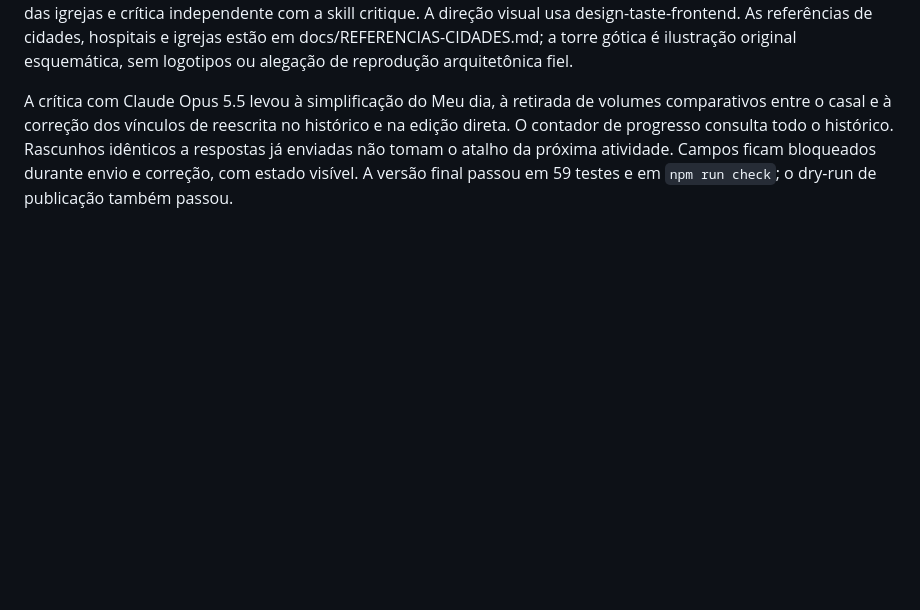
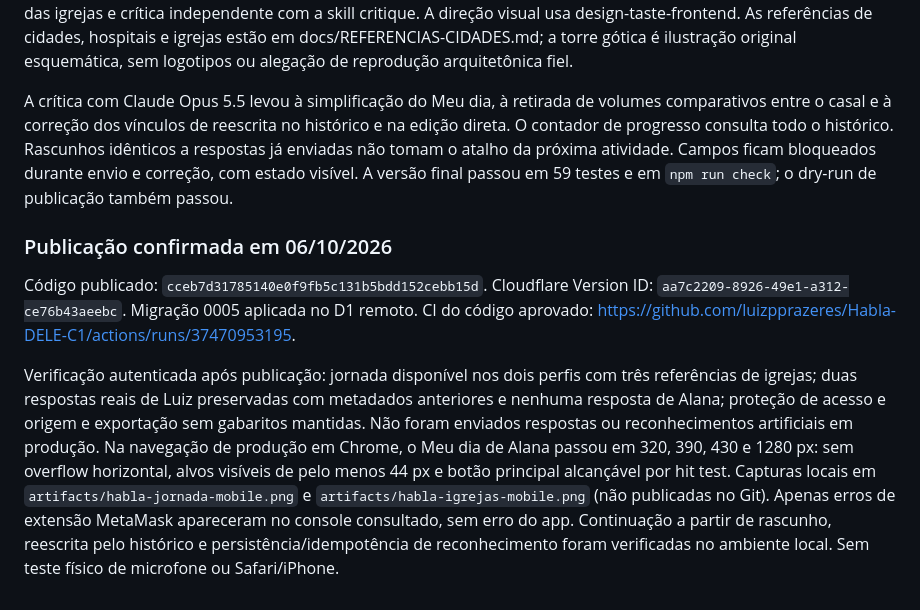
Before and after one commit to luizpprazeres/Habla-DELE-C1, a Markdown page: VALIDACAO.md, the part around the change. Drawn GitHub-style; blank space fills up the shorter version.

Commit message:
Record journey deployment and production verification

```diff
--- a/VALIDACAO.md
+++ b/VALIDACAO.md
@@ -41,3 +41,9 @@ Foram adicionados tratamento de armazenamento indisponível, proteção de naveg
 Os terminais Claude Code usaram Opus 5.5, confirmado nos resultados de modelo, para backend, design, polimento das igrejas e crítica independente com a skill critique. A direção visual usa design-taste-frontend. As referências de cidades, hospitais e igrejas estão em docs/REFERENCIAS-CIDADES.md; a torre gótica é ilustração original esquemática, sem logotipos ou alegação de reprodução arquitetônica fiel.
 
 A crítica com Claude Opus 5.5 levou à simplificação do Meu dia, à retirada de volumes comparativos entre o casal e à correção dos vínculos de reescrita no histórico e na edição direta. O contador de progresso consulta todo o histórico. Rascunhos idênticos a respostas já enviadas não tomam o atalho da próxima atividade. Campos ficam bloqueados durante envio e correção, com estado visível. A versão final passou em 59 testes e em `npm run check`; o dry-run de publicação também passou.
+
+### Publicação confirmada em 06/10/2026
+
+Código publicado: `cceb7d31785140e0f9fb5c131b5bdd152cebb15d`. Cloudflare Version ID: `aa7c2209-8926-49e1-a312-ce76b43aeebc`. Migração 0005 aplicada no D1 remoto. CI do código aprovado: https://github.com/luizpprazeres/Habla-DELE-C1/actions/runs/37470953195.
+
+Verificação autenticada após publicação: jornada disponível nos dois perfis com três referências de igrejas; duas respostas reais de Luiz preservadas com metadados anteriores e nenhuma resposta de Alana; proteção de acesso e origem e exportação sem gabaritos mantidas. Não foram enviados respostas ou reconhecimentos artificiais em produção. Na navegação de produção em Chrome, o Meu dia de Alana passou em 320, 390, 430 e 1280 px: sem overflow horizontal, alvos visíveis de pelo menos 44 px e botão principal alcançável por hit test. Capturas locais em `artifacts/habla-jornada-mobile.png` e `artifacts/habla-igrejas-mobile.png` (não publicadas no Git). Apenas erros de extensão MetaMask apareceram no console consultado, sem erro do app. Continuação a partir de rascunho, reescrita pelo histórico e persistência/idempotência de reconhecimento foram verificadas no ambiente local. Sem teste físico de microfone ou Safari/iPhone.
```
